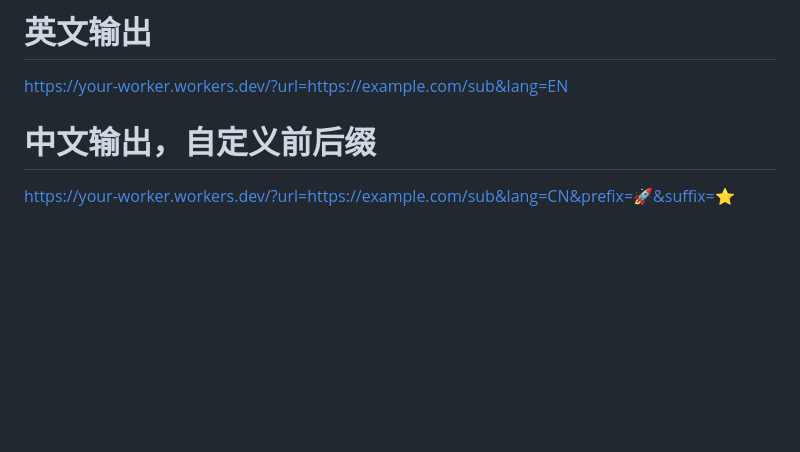
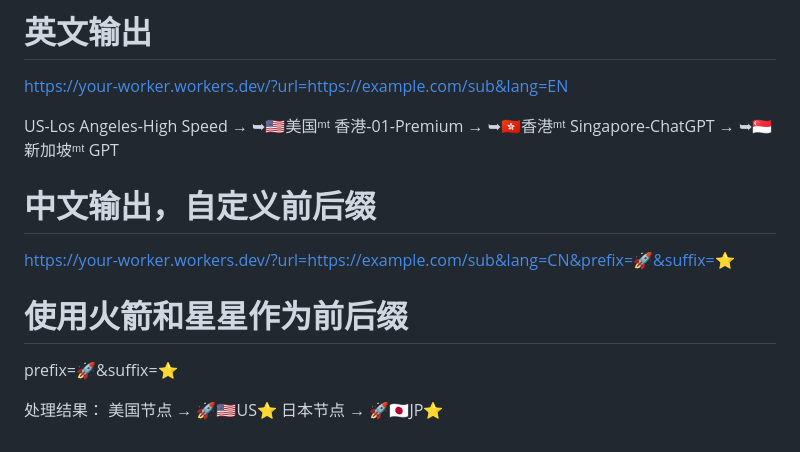
Before and after one commit to hafrey1/SUB-Blocker, a Markdown page: README.md, the part around the change. Drawn GitHub-style; blank space fills up the shorter version.

```diff
--- a/README.md
+++ b/README.md
@@ -128,5 +128,15 @@ GET /?url={订阅链接}&lang={语言}&prefix={前缀}&suffix={后缀}
 # 英文输出
 https://your-worker.workers.dev/?url=https://example.com/sub&lang=EN
 
+US-Los Angeles-High Speed → ➥🇺🇸美国ᵐᵗ
+香港-01-Premium → ➥🇭🇰香港ᵐᵗ
+Singapore-ChatGPT → ➥🇸🇬新加坡ᵐᵗ GPT
+
 # 中文输出，自定义前后缀
 https://your-worker.workers.dev/?url=https://example.com/sub&lang=CN&prefix=🚀&suffix=⭐
+# 使用火箭和星星作为前后缀
+prefix=🚀&suffix=⭐
+
+处理结果：
+美国节点 → 🚀🇺🇸US⭐
+日本节点 → 🚀🇯🇵JP⭐
```
